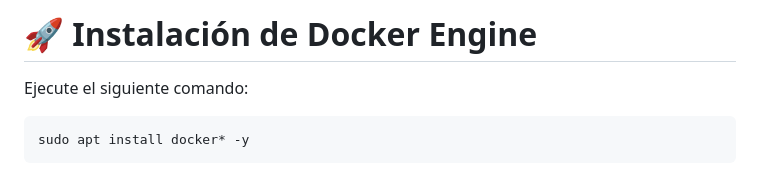
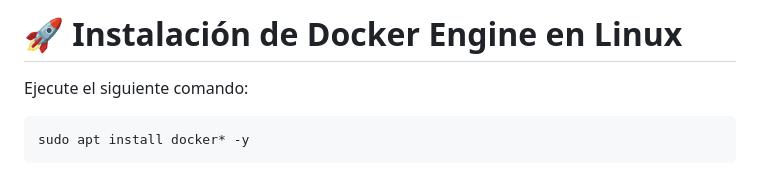
Before and after one commit to edinaranjo/docker-guide, a Markdown page: Fundamentos_1.md, the part around the change. Rendered like a GitHub page.

```diff
--- a/Fundamentos_1.md
+++ b/Fundamentos_1.md
@@ -1,5 +1,5 @@
 
-# 🚀 Instalación de Docker Engine
+# 🚀 Instalación de Docker Engine en Linux
 
 Ejecute el siguiente comando:
 
```
